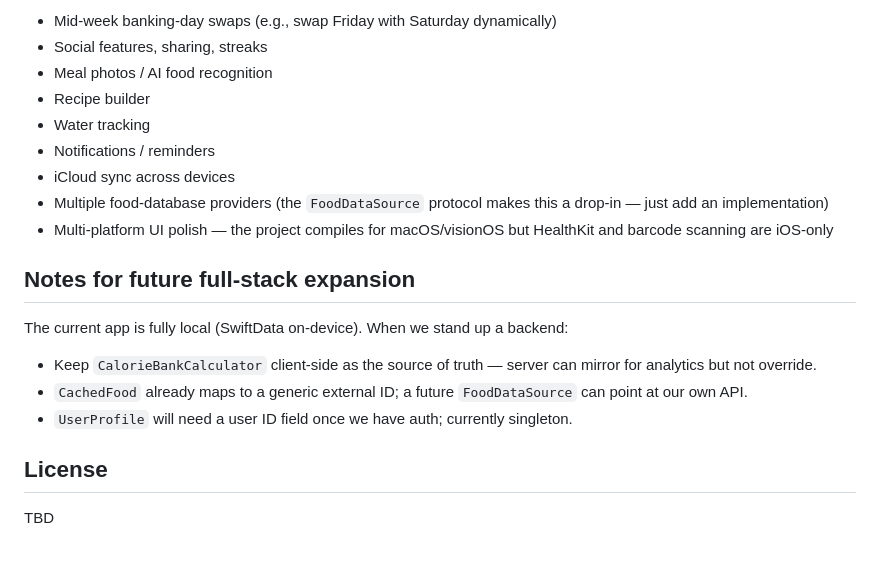
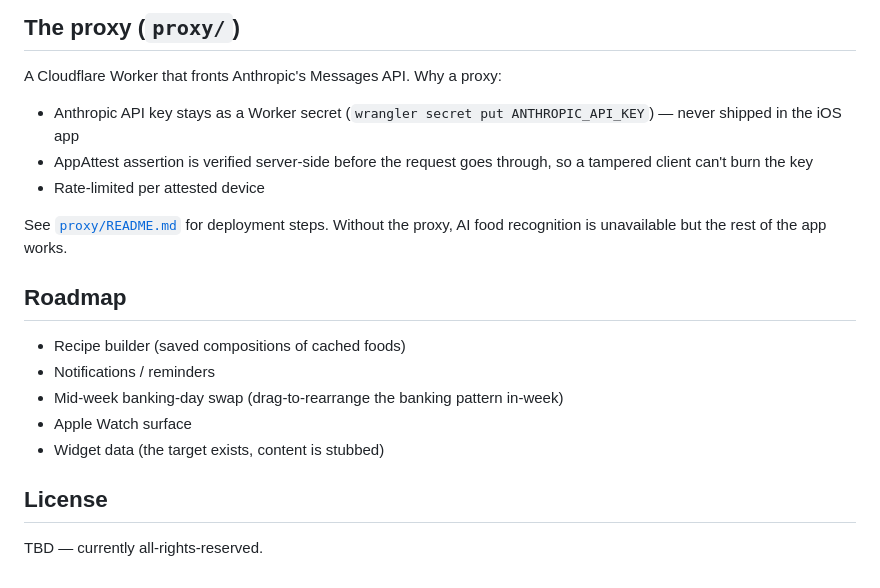
Before and after one commit to pjlawler/calorie-calc, a Markdown page: README.md, the part around one of its changes. Drawn GitHub-style.

```diff
--- a/README.md
+++ b/README.md
@@ -116,22 +151,22 @@ All math lives in `Services/CalorieBankCalculator.swift` as a pure `nonisolated`
 
-- Mid-week banking-day swaps (e.g., swap Friday with Saturday dynamically)
-- Social features, sharing, streaks
-- Meal photos / AI food recognition
-- Recipe builder
-- Water tracking
+## The proxy (`proxy/`)
+
+A Cloudflare Worker that fronts Anthropic's Messages API. Why a proxy:
+
+- Anthropic API key stays as a Worker secret (`wrangler secret put ANTHROPIC_API_KEY`) — never shipped in the iOS app
+- AppAttest assertion is verified server-side before the request goes through, so a tampered client can't burn the key
+- Rate-limited per attested device
+
+See [`proxy/README.md`](proxy/README.md) for deployment steps. Without the proxy, AI food recognition is unavailable but the rest of the app works.
+
+## Roadmap
+
+- Recipe builder (saved compositions of cached foods)
 - Notifications / reminders
-- iCloud sync across devices
-- Multiple food-database providers (the `FoodDataSource` protocol makes this a drop-in — just add an implementation)
-- Multi-platform UI polish — the project compiles for macOS/visionOS but HealthKit and barcode scanning are iOS-only
-
-## Notes for future full-stack expansion
-
-The current app is fully local (SwiftData on-device). When we stand up a backend:
-
-- Keep `CalorieBankCalculator` client-side as the source of truth — server can mirror for analytics but not override.
-- `CachedFood` already maps to a generic external ID; a future `FoodDataSource` can point at our own API.
-- `UserProfile` will need a user ID field once we have auth; currently singleton.
+- Mid-week banking-day swap (drag-to-rearrange the banking pattern in-week)
+- Apple Watch surface
+- Widget data (the target exists, content is stubbed)
 
 ## License
 
-TBD
+TBD — currently all-rights-reserved.
```
Also changed, not shown: other parts of README.md (+88 -53 lines).
